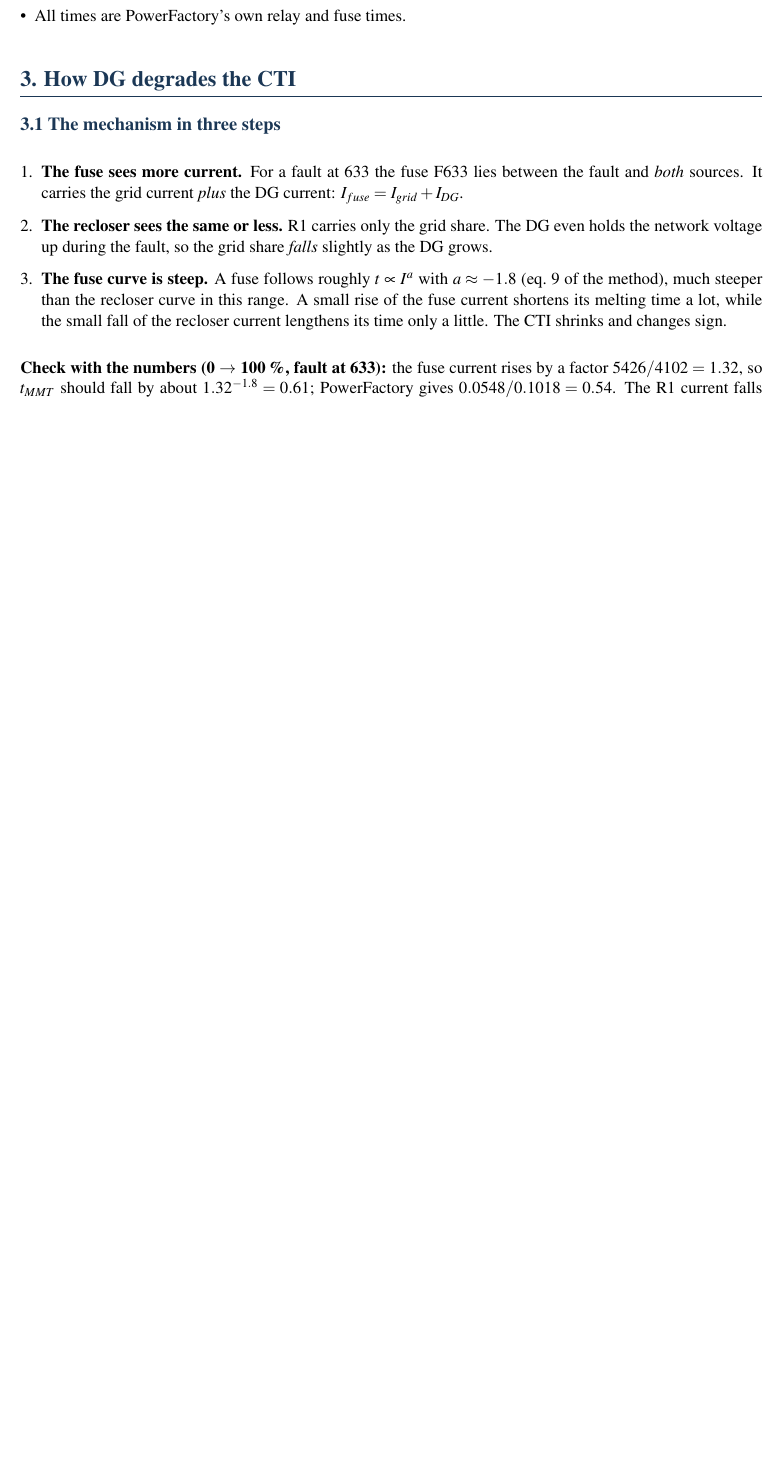
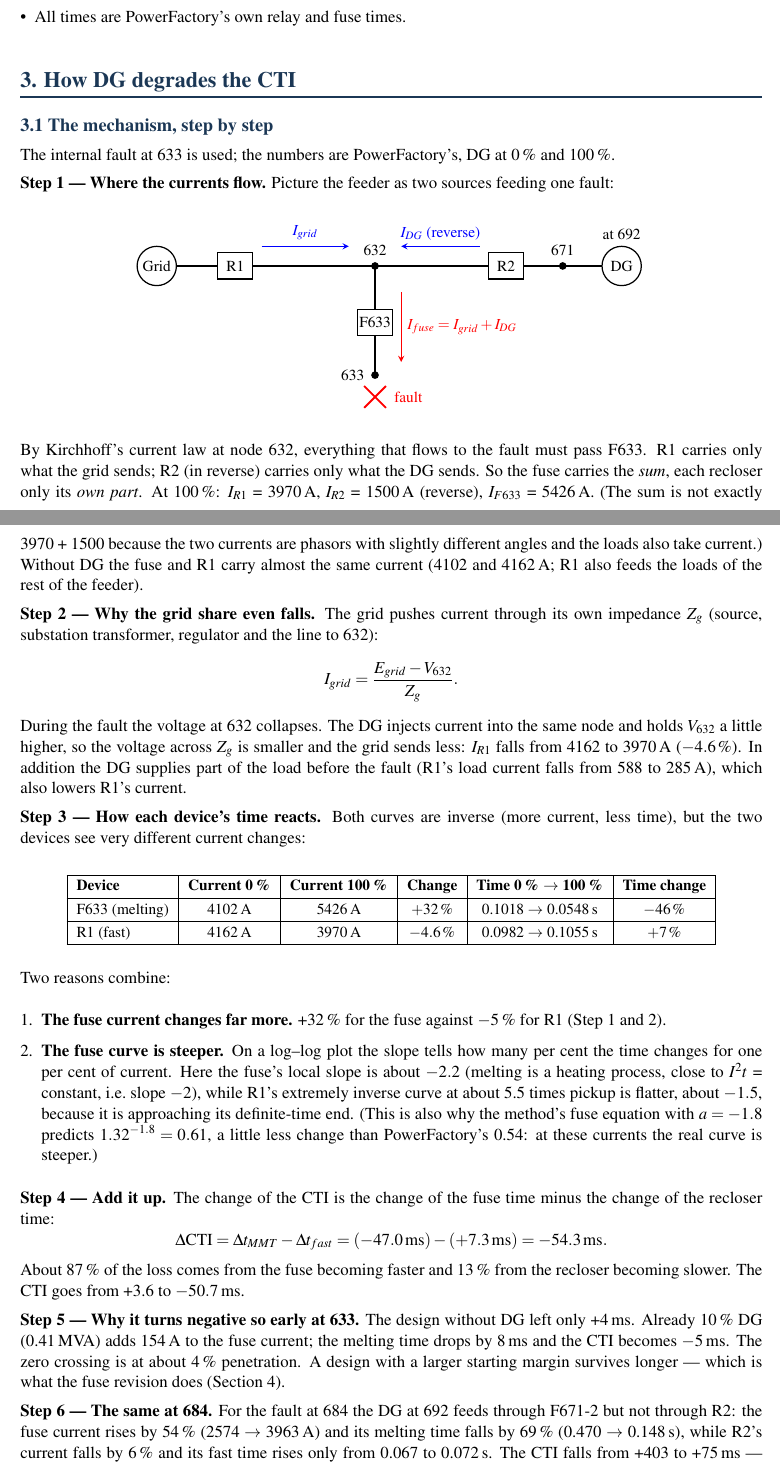
Before and after one commit to ranjanranjan21/-DSDR-IEEE13-PowerFactory, a LaTeX document (DSDR_Study/defence/DSDR_DG_CTI_Guide.tex): part of page 1 of 5 before the commit and two parts of pages 1 and 2 of 5 after it, the two joined at a grey line, cut so that both start at the same text, the shorter picture padded with empty space. Compiled offline with pdfLaTeX.

Commit message:
DG-CTI guide: expanded mechanism (section 3.1)
Co-Authored-By: Claude Opus 5.5 <noreply@anthropic.com>

```diff
--- a/DSDR_Study/defence/DSDR_DG_CTI_Guide.tex
+++ b/DSDR_Study/defence/DSDR_DG_CTI_Guide.tex
@@ -4,6 +4,7 @@
 \usepackage{mathptmx}
 \usepackage{amsmath,amssymb}
 \usepackage{graphicx}
+\usepackage{tikz}
 \usepackage{xcolor}
 \usepackage{enumitem}
 \usepackage{array}
@@ -53,20 +54,91 @@ shape of the two curves. With DG this is no longer true --- that is the whole pr
 \end{itemize}
 
 \sect{3. How DG degrades the CTI}
-\sub{3.1 The mechanism in three steps}
-\begin{enumerate}[leftmargin=*,itemsep=3pt]
-\item \textbf{The fuse sees more current.} For a fault at 633 the fuse F633 lies between the fault and \emph{both}
-  sources. It carries the grid current \emph{plus} the DG current:
-  $I_{fuse} = I_{grid} + I_{DG}$.
-\item \textbf{The recloser sees the same or less.} R1 carries only the grid share. The DG even holds the network
-  voltage up during the fault, so the grid share \emph{falls} slightly as the DG grows.
-\item \textbf{The fuse curve is steep.} A fuse follows roughly $t \propto I^{a}$ with $a \approx -1.8$
-  (eq.~9 of the method), much steeper than the recloser curve in this range. A small rise of the fuse current
-  shortens its melting time a lot, while the small fall of the recloser current lengthens its time only a little.
-  The CTI shrinks and changes sign.
+\sub{3.1 The mechanism, step by step}
+The internal fault at 633 is used; the numbers are PowerFactory's, DG at 0\,\% and 100\,\%.
+
+\textbf{Step 1 --- Where the currents flow.} Picture the feeder as two sources feeding one fault:
+
+\begin{center}
+\begin{tikzpicture}[>=stealth, thick, font=\small]
+  \draw (0,0) circle (0.45) node {Grid};
+  \draw (0.45,0) -- (1.4,0);
+  \draw[fill=white] (1.4,-0.3) rectangle (2.2,0.3) node[midway] {R1};
+  \draw (2.2,0) -- (5,0);
+  \fill (5,0) circle (2.5pt) node[above=3pt] {632};
+  \draw (5,0) -- (5,-1.0);
+  \draw[fill=white] (4.6,-1.0) rectangle (5.4,-1.6) node[midway] {F633};
+  \draw (5,-1.6) -- (5,-2.5);
+  \fill (5,-2.5) circle (2.5pt) node[left=3pt] {633};
+  \draw[red, very thick] (4.75,-2.75) -- (5.25,-3.25) (4.75,-3.25) -- (5.25,-2.75);
+  \node[red, right] at (5.3,-3.0) {fault};
+  \draw (5,0) -- (7.6,0);
+  \draw[fill=white] (7.6,-0.3) rectangle (8.4,0.3) node[midway] {R2};
+  \draw (8.4,0) -- (10.2,0);
+  \fill (9.3,0) circle (2.5pt) node[above=3pt] {671};
+  \draw (10.65,0) circle (0.45) node {DG};
+  \node[above] at (10.65,0.45) {at 692};
+  \draw[->, blue] (2.4,0.45) -- (4.4,0.45) node[midway, above] {$I_{grid}$};
+  \draw[->, blue] (7.4,0.45) -- (5.6,0.45) node[midway, above] {$I_{DG}$ (reverse)};
+  \draw[->, red] (5.6,-0.6) -- (5.6,-2.2) node[midway, right] {$I_{fuse} = I_{grid} + I_{DG}$};
+\end{tikzpicture}
+\end{center}
+
+By Kirchhoff's current law at node 632, everything that flows to the fault must pass F633. R1 carries only what the
+grid sends; R2 (in reverse) carries only what the DG sends. So the fuse carries the \emph{sum}, each recloser only its
+\emph{own part}. At 100\,\%: $I_{R1}$ = 3970\,A, $I_{R2}$ = 1500\,A (reverse), $I_{F633}$ = 5426\,A. (The sum is not
+exactly 3970 + 1500 because the two currents are phasors with slightly different angles and the loads also take
+current.) Without DG the fuse and R1 carry almost the same current (4102 and 4162\,A; R1 also feeds the loads of the
+rest of the feeder).
+
+\textbf{Step 2 --- Why the grid share even falls.} The grid pushes current through its own impedance $Z_g$ (source,
+substation transformer, regulator and the line to 632):
+\[
+I_{grid} = \frac{E_{grid} - V_{632}}{Z_g}.
+\]
+During the fault the voltage at 632 collapses. The DG injects current into the same node and holds $V_{632}$ a little
+higher, so the voltage across $Z_g$ is smaller and the grid sends less: $I_{R1}$ falls from 4162 to 3970\,A
+($-4.6\,\%$). In addition the DG supplies part of the load before the fault (R1's load current falls from 588 to
+285\,A), which also lowers R1's current.
+
+\textbf{Step 3 --- How each device's time reacts.} Both curves are inverse (more current, less time), but the two
+devices see very different current changes:
+
+\begin{center}\small
+\begin{tabular}{|l|c|c|c|c|c|}
+\hline
+\textbf{Device} & \textbf{Current 0\,\%} & \textbf{Current 100\,\%} & \textbf{Change} & \textbf{Time 0\,\% $\rightarrow$ 100\,\%} &
+\textbf{Time change} \\ \hline
+F633 (melting) & 4102\,A & 5426\,A & $+32\,\%$ & 0.1018 $\rightarrow$ 0.0548\,s & $-46\,\%$ \\ \hline
+R1 (fast) & 4162\,A & 3970\,A & $-4.6\,\%$ & 0.0982 $\rightarrow$ 0.1055\,s & $+7\,\%$ \\ \hline
+\end{tabular}
+\end{center}
+
+Two reasons combine:
+\begin{enumerate}[leftmargin=*,itemsep=2pt]
+\item \textbf{The fuse current changes far more.} +32\,\% for the fuse against $-5$\,\% for R1 (Step 1 and 2).
+\item \textbf{The fuse curve is steeper.} On a log--log plot the slope tells how many per cent the time changes for
+  one per cent of current. Here the fuse's local slope is about $-2.2$ (melting is a heating process, close to
+  $I^2t$ = constant, i.e.\ slope $-2$), while R1's extremely inverse curve at about 5.5 times pickup is flatter,
+  about $-1.5$, because it is approaching its definite-time end. (This is also why the method's fuse equation with
+  $a = -1.8$ predicts $1.32^{-1.8} = 0.61$, a little less change than PowerFactory's 0.54: at these currents the real
+  curve is steeper.)
 \end{enumerate}
 
-\textbf{Check with the numbers (0 $\rightarrow$ 100\,\%, fault at 633):} the fuse current rises by a factor
-$5426/4102 = 1.32$, so $t_{MMT}$ should fall by about $1.32^{-1.8} = 0.61$; PowerFactory gives
-$0.0548/0.1018 = 0.54$. The R1 current falls from 4162 to 3970\,A (-4.6\,\%) and its fast time rises only from
-0.098 to 0.106\,s (+8\,\%).
+\textbf{Step 4 --- Add it up.} The change of the CTI is the change of the fuse time minus the change of the recloser
+time:
+\[
+\Delta \mathrm{CTI} = \Delta t_{MMT} - \Delta t_{fast} = (-47.0\,\text{ms}) - (+7.3\,\text{ms}) = -54.3\,\text{ms}.
+\]
+About 87\,\% of the loss comes from the fuse becoming faster and 13\,\% from the recloser becoming slower. The CTI
+goes from +3.6 to $-50.7$\,ms.
+
+\textbf{Step 5 --- Why it turns negative so early at 633.} The design without DG left only +4\,ms. Already 10\,\% DG
+(0.41\,MVA) adds 154\,A to the fuse current; the melting time drops by 8\,ms and the CTI becomes $-5$\,ms. The zero
+crossing is at about 4\,\% penetration. A design with a larger starting margin survives longer --- which is what
+the fuse revision does (Section 4).
+
+\textbf{Step 6 --- The same at 684.} For the fault at 684 the DG at 692 feeds through F671-2 but not through R2:
+the fuse current rises by 54\,\% (2574 $\rightarrow$ 3963\,A) and its melting time falls by 69\,\% (0.470
+$\rightarrow$ 0.148\,s), while R2's current falls by 6\,\% and its fast time rises only from 0.067 to 0.072\,s. The
+CTI falls from +403 to +75\,ms --- the same mechanism, but the large starting margin keeps it positive.
```
Also changed, not shown: DSDR_Study/defence/DSDR_DG_CTI_Guide.pdf, DSDR_Study/defence/DSDR_DG_CTI_Guide.tex (12 more changed lines).
